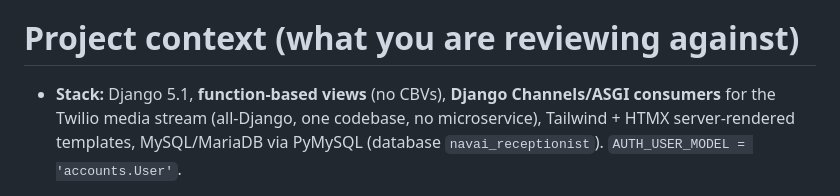
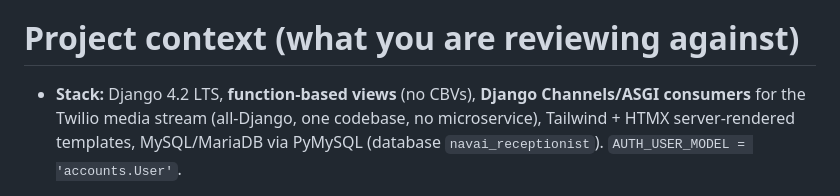
Before and after one commit to mnavaid925/NavAIReceptionist, a Markdown page: .claude/agents/code-reviewer.md, the part around the change. Rendered like a GitHub page.

Commit message:
docs(agents): update code-reviewer stack note to Django 4.2 LTS

```diff
--- a/.claude/agents/code-reviewer.md
+++ b/.claude/agents/code-reviewer.md
@@ -14,7 +14,7 @@ direct about what must change.
 
 # Project context (what you are reviewing against)
 
-- **Stack:** Django 5.1, **function-based views** (no CBVs), **Django Channels/ASGI consumers** for the Twilio
+- **Stack:** Django 4.2 LTS, **function-based views** (no CBVs), **Django Channels/ASGI consumers** for the Twilio
   media stream (all-Django, one codebase, no microservice), Tailwind + HTMX server-rendered templates,
   MySQL/MariaDB via PyMySQL (database `navai_receptionist`). `AUTH_USER_MODEL = 'accounts.User'`.
 - **Product — a small application, seven capabilities only:** login, change password/email, calendar, bookings,
```
